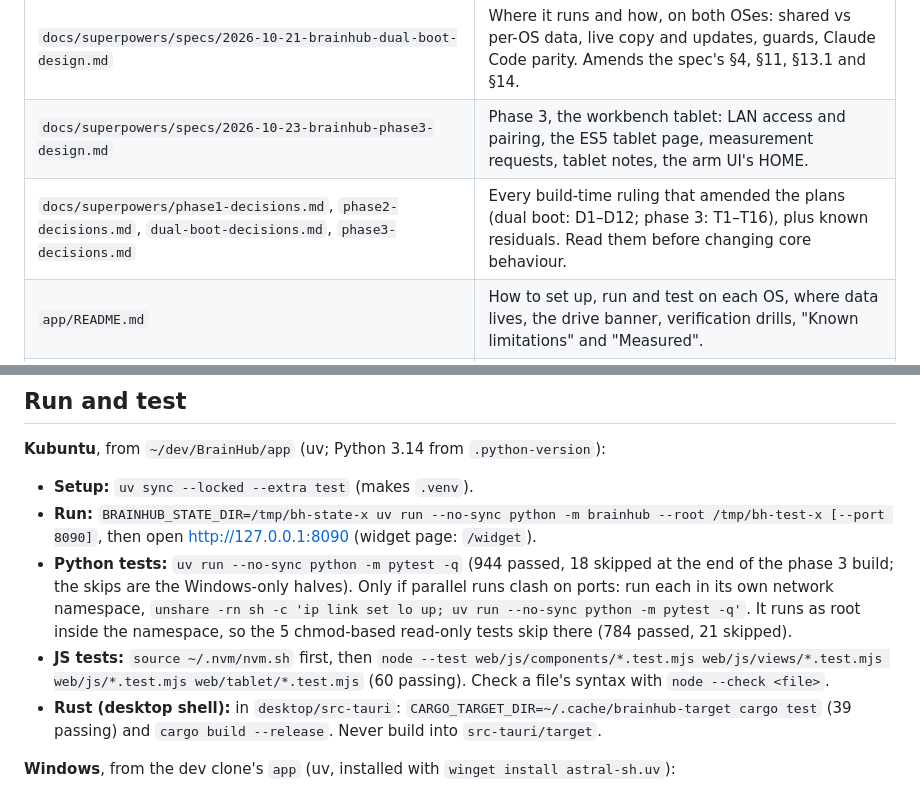
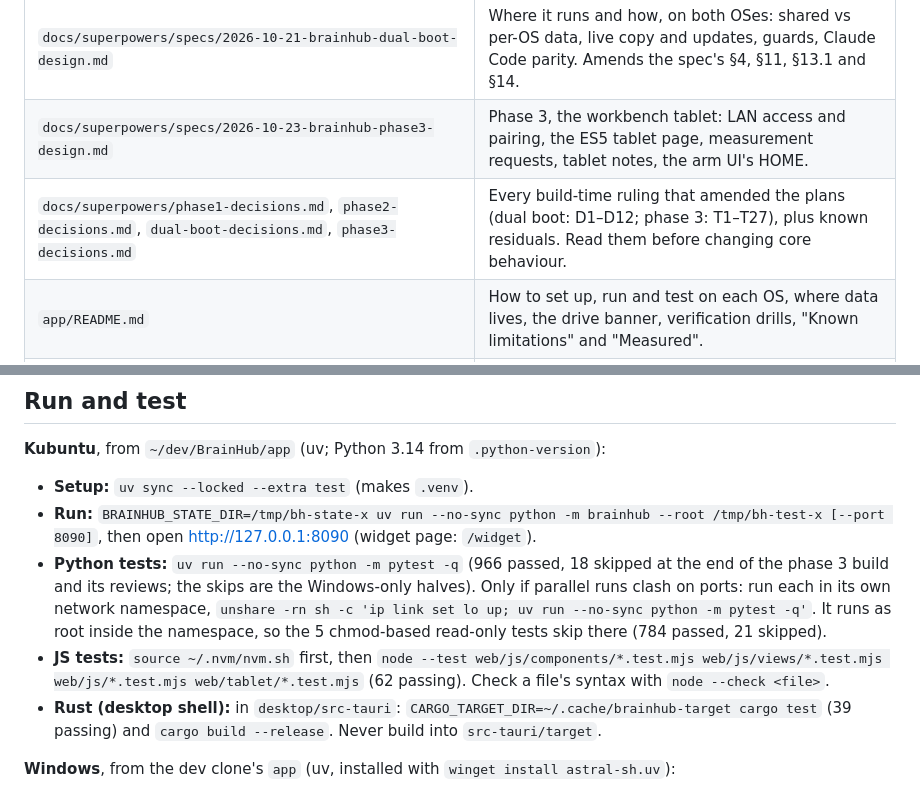
Before and after one commit to tudor-n/atlas, a Markdown page: app/CLAUDE.md, 2 parts joined by grey strips. Rendered like a GitHub page.

Commit message:
docs: test counts and decision range after the phase 3 reviews

```diff
--- a/app/CLAUDE.md
+++ b/app/CLAUDE.md
@@ -13,7 +13,7 @@ A local "second brain" for one person (the owner), on a dual-boot laptop: Kubunt
 | `docs/superpowers/specs/2026-10-21-brainhub-phase2-design.md` | Phase 2 made concrete: hook client, installer, agent statuses, usage, widget, desktop shell. |
 | `docs/superpowers/specs/2026-10-21-brainhub-dual-boot-design.md` | Where it runs and how, on both OSes: shared vs per-OS data, live copy and updates, guards, Claude Code parity. Amends the spec's §4, §11, §13.1 and §14. |
 | `docs/superpowers/specs/2026-10-23-brainhub-phase3-design.md` | Phase 3, the workbench tablet: LAN access and pairing, the ES5 tablet page, measurement requests, tablet notes, the arm UI's HOME. |
-| `docs/superpowers/phase1-decisions.md`, `phase2-decisions.md`, `dual-boot-decisions.md`, `phase3-decisions.md` | Every build-time ruling that amended the plans (dual boot: D1–D12; phase 3: T1–T16), plus known residuals. Read them before changing core behaviour. |
+| `docs/superpowers/phase1-decisions.md`, `phase2-decisions.md`, `dual-boot-decisions.md`, `phase3-decisions.md` | Every build-time ruling that amended the plans (dual boot: D1–D12; phase 3: T1–T27), plus known residuals. Read them before changing core behaviour. |
 | `app/README.md` | How to set up, run and test on each OS, where data lives, the drive banner, verification drills, "Known limitations" and "Measured". |
 | `app/desktop/README.md` | Building, configuring and running the desktop shell (both OSes, runtime mode). |
 | `docs/superpowers/plans/2026-10-20-brainhub-phase1.md`, `…/2026-10-21-brainhub-phase2.md`, `…/2026-10-22-brainhub-dual-boot.md` | The plans as written. Rulings in the decisions docs override them. |
@@ -99,8 +99,8 @@ A local "second brain" for one person (the owner), on a dual-boot laptop: Kubunt
 **Kubuntu**, from `~/dev/BrainHub/app` (uv; Python 3.14 from `.python-version`):
 - **Setup:** `uv sync --locked --extra test` (makes `.venv`).
 - **Run:** `BRAINHUB_STATE_DIR=/tmp/bh-state-x uv run --no-sync python -m brainhub --root /tmp/bh-test-x [--port 8090]`, then open http://127.0.0.1:8090 (widget page: `/widget`).
-- **Python tests:** `uv run --no-sync python -m pytest -q` (944 passed, 18 skipped at the end of the phase 3 build; the skips are the Windows-only halves). Only if parallel runs clash on ports: run each in its own network namespace, `unshare -rn sh -c 'ip link set lo up; uv run --no-sync python -m pytest -q'`. It runs as root inside the namespace, so the 5 chmod-based read-only tests skip there (784 passed, 21 skipped).
-- **JS tests:** `source ~/.nvm/nvm.sh` first, then `node --test web/js/components/*.test.mjs web/js/views/*.test.mjs web/js/*.test.mjs web/tablet/*.test.mjs` (60 passing). Check a file's syntax with `node --check <file>`.
+- **Python tests:** `uv run --no-sync python -m pytest -q` (966 passed, 18 skipped at the end of the phase 3 build and its reviews; the skips are the Windows-only halves). Only if parallel runs clash on ports: run each in its own network namespace, `unshare -rn sh -c 'ip link set lo up; uv run --no-sync python -m pytest -q'`. It runs as root inside the namespace, so the 5 chmod-based read-only tests skip there (784 passed, 21 skipped).
+- **JS tests:** `source ~/.nvm/nvm.sh` first, then `node --test web/js/components/*.test.mjs web/js/views/*.test.mjs web/js/*.test.mjs web/tablet/*.test.mjs` (62 passing). Check a file's syntax with `node --check <file>`.
 - **Rust (desktop shell):** in `desktop/src-tauri`: `CARGO_TARGET_DIR=~/.cache/brainhub-target cargo test` (39 passing) and `cargo build --release`. Never build into `src-tauri/target`.
 
 **Windows**, from the dev clone's `app` (uv, installed with `winget install astral-sh.uv`):
```
